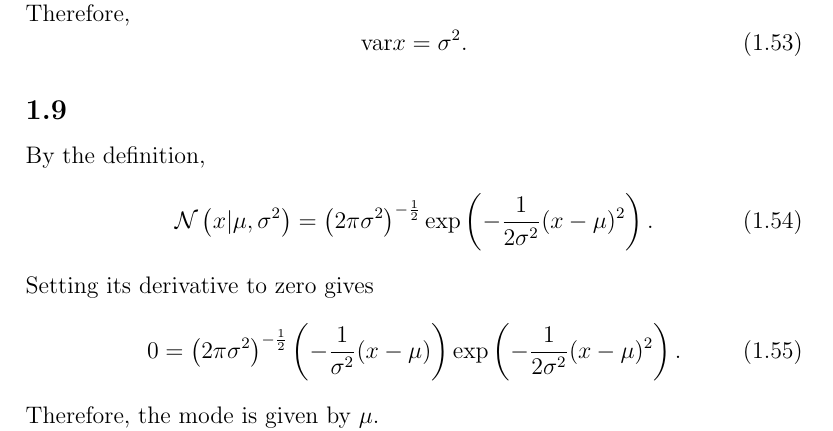
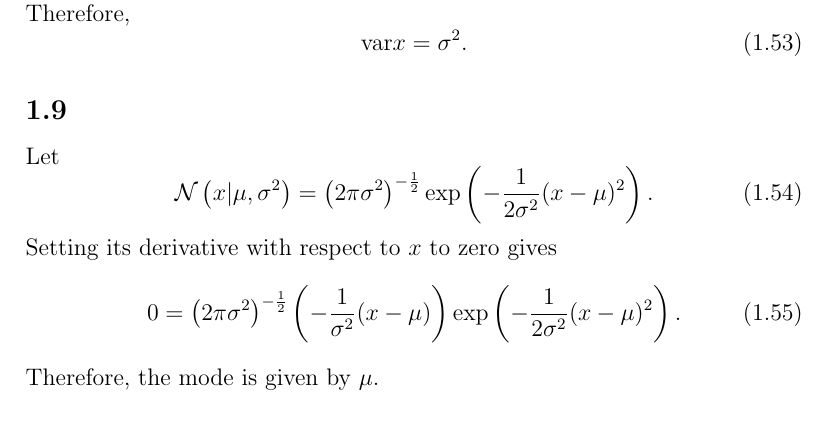
Before and after one commit to inawashiro/PRML, a LaTeX document (main.tex, which reads section_1/section_1.tex): part of page 8 of 23, cut so that both start at the same text. Compiled offline with pdfLaTeX.

Commit message:
Update 1.9

```diff
--- a/section_1/section_1.tex
+++ b/section_1/section_1.tex
@@ -373,13 +373,13 @@ Therefore,
 
 
 \subsection{}
-By the definition,
+Let
 %
 \begin{equation}
 \mathcal{N} \left( x | \mu, \sigma ^ 2 \right) = \left( 2 \pi \sigma ^ 2 \right) ^ {- \frac{1}{2}} \exp \left( - \frac{1}{2 \sigma ^ 2} (x - \mu) ^ 2 \right).
 \end{equation}
 %
-Setting its derivative to zero gives
+Setting its derivative with respect to $x$ to zero gives
 %
 \begin{equation}
 0 = \left( 2 \pi \sigma ^ 2 \right) ^ {- \frac{1}{2}} \left( - \frac{1}{\sigma ^ 2} (x - \mu) \right) \exp \left( - \frac{1}{2 \sigma ^ 2} (x - \mu) ^ 2 \right).
```
Also changed, not shown: main.pdf, section_1/section_1.tex (4 more changed lines), 1 other file.
